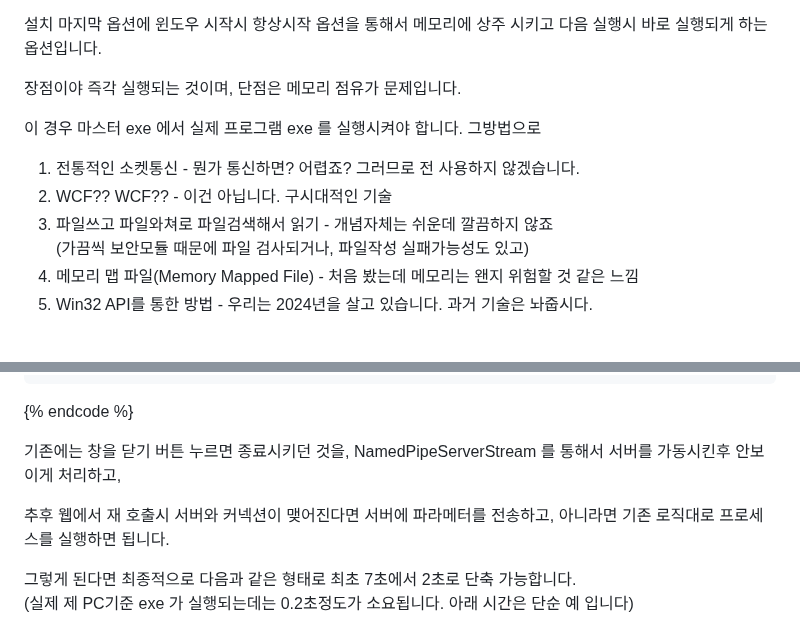
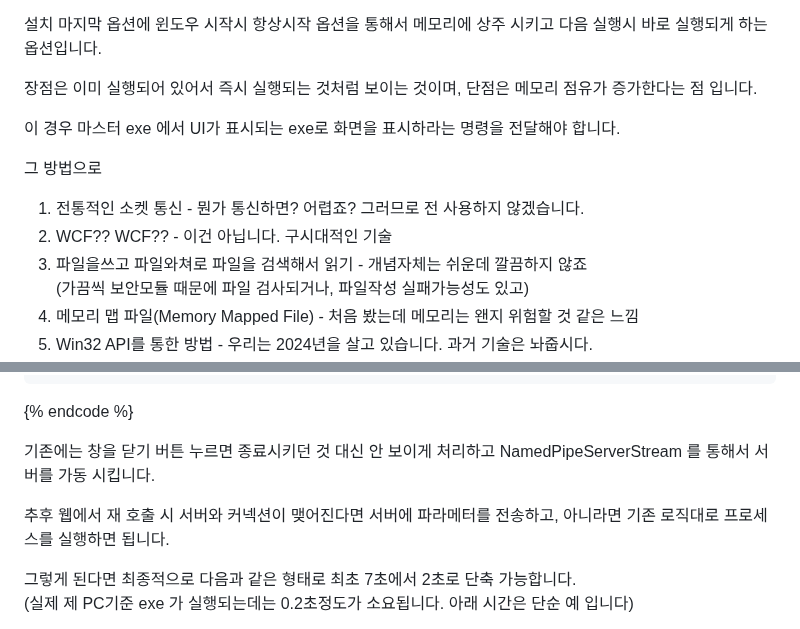
Before and after one commit to jyseok85/jyseok85.github.io, a Markdown page: history/2024/winfom.md, 2 parts joined by grey strips. Rendered like a GitHub page; blank space fills up the shorter version.

Commit message:
GITBOOK-200: No subject

````diff
--- a/history/2024/winfom.md
+++ b/history/2024/winfom.md
@@ -44,15 +44,17 @@ Winform기본 로드시간 2\~3초 + 비니지스로직 시간동안 스플래
 
 
 
-장점이야 즉각 실행되는 것이며, 단점은 메모리 점유가 문제입니다.&#x20;
+장점은 이미 실행되어 있어서 즉시 실행되는 것처럼 보이는 것이며, 단점은 메모리 점유가 증가한다는 점 입니다.&#x20;
 
 
 
-이 경우 마스터 exe 에서 실제 프로그램 exe 를 실행시켜야 합니다. 그방법으로
+이 경우 마스터 exe 에서 UI가 표시되는 exe로 화면을 표시하라는 명령을 전달해야  합니다.&#x20;
 
-1. 전통적인 소켓통신 - 뭔가 통신하면? 어렵죠? 그러므로 전 사용하지 않겠습니다.
+그 방법으로
+
+1. 전통적인 소켓 통신 - 뭔가 통신하면? 어렵죠? 그러므로 전 사용하지 않겠습니다.
 2. WCF?? WCF?? - 이건 아닙니다. 구시대적인 기술
-3. 파일쓰고 파일와쳐로 파일검색해서 읽기 - 개념자체는 쉬운데 깔끔하지 않죠\
+3. 파일을쓰고 파일와쳐로 파일을 검색해서 읽기 - 개념자체는 쉬운데 깔끔하지 않죠\
    (가끔씩 보안모듈  때문에 파일 검사되거나, 파일작성 실패가능성도 있고)
 4. 메모리 맵 파일(Memory Mapped File) - 처음 봤는데 메모리는 왠지 위험할 것 같은 느낌
 5. Win32 API를 통한 방법 - 우리는 2024년을 살고 있습니다. 과거 기술은 놔줍시다.&#x20;
@@ -94,11 +96,9 @@ using (var writer = new StreamWriter(client))
 ```
 {% endcode %}
 
+기존에는 창을 닫기 버튼 누르면 종료시키던 것 대신 안 보이게 처리하고 NamedPipeServerStream 를 통해서 서버를 가동 시킵니다.&#x20;
 
-
-기존에는 창을 닫기 버튼 누르면 종료시키던 것을, NamedPipeServerStream 를 통해서 서버를 가동시킨후 안보이게 처리하고,&#x20;
-
-추후 웹에서 재 호출시 서버와 커넥션이 맺어진다면 서버에 파라메터를 전송하고, 아니라면 기존 로직대로 프로세스를 실행하면 됩니다.&#x20;
+추후 웹에서 재 호출 시 서버와 커넥션이 맺어진다면 서버에 파라메터를 전송하고, 아니라면 기존 로직대로 프로세스를 실행하면 됩니다.&#x20;
 
 
 
````
Also changed, not shown: other parts of history/2024/winfom.md (+1 -1 lines).
